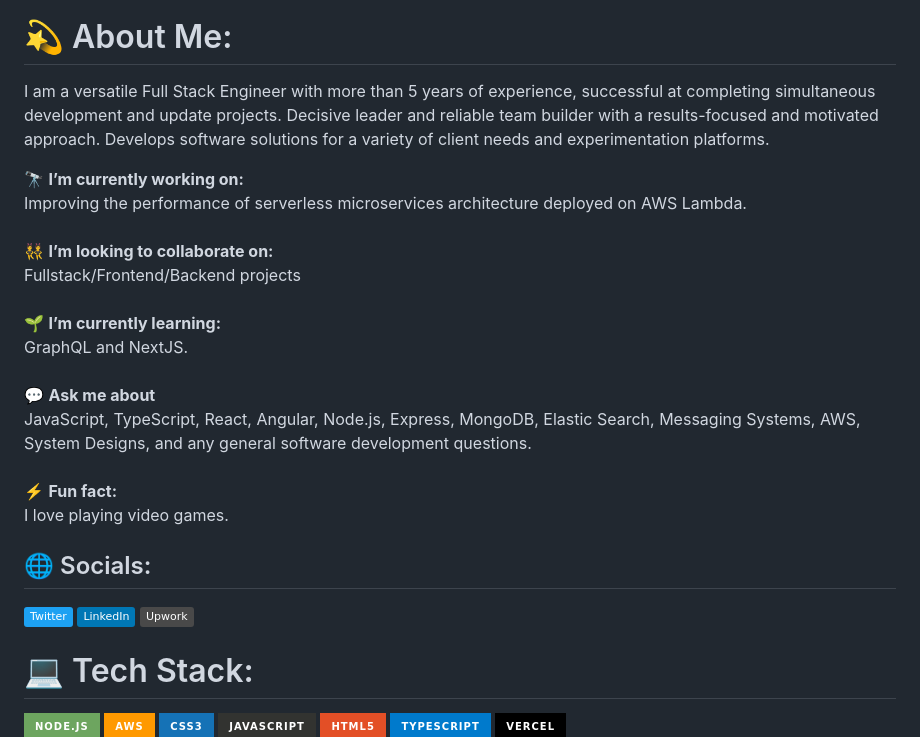
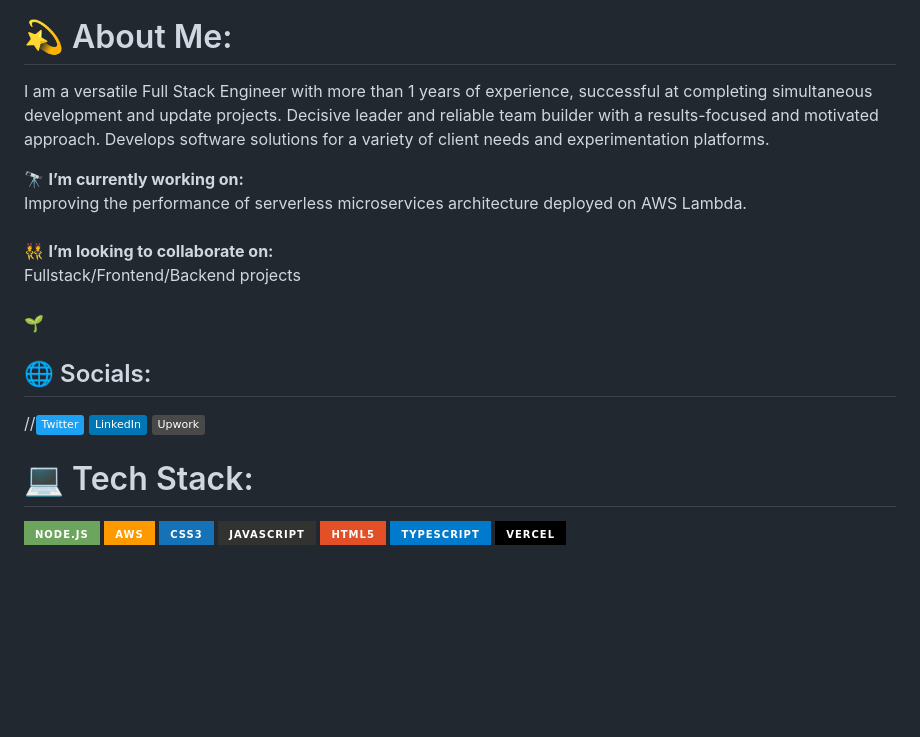
Before and after one commit to RonakPadaliya/RonakPadaliya, a Markdown page: README.md, the part around the change. Drawn GitHub-style; badges without logos; blank space fills up the shorter version.

```diff
--- a/README.md
+++ b/README.md
@@ -1,13 +1,13 @@
 [![Typing SVG](https://readme-typing-svg.herokuapp.com?color=FF3670&size=35&center=true&vCenter=true&width=1000&lines=Welcome+to+my+GitHub+profile!;My+name+is+Ronak+Padaliya;I'm+a+Freelancer+Software+Engineer)](https://git.io/typing-svg)
 # 💫 About Me:
 
-I am a versatile Full Stack Engineer with more than 5 years of experience, successful at completing simultaneous development and update projects. Decisive leader and reliable team builder with a results-focused and motivated approach. Develops software solutions for a variety of client needs and experimentation platforms.
+I am a versatile Full Stack Engineer with more than 1 years of experience, successful at completing simultaneous development and update projects. Decisive leader and reliable team builder with a results-focused and motivated approach. Develops software solutions for a variety of client needs and experimentation platforms.
 
-🔭 **I’m currently working on:**  <br>Improving the performance of serverless microservices architecture deployed on AWS Lambda.<br><br>👯 **I’m looking to collaborate on:**  <br>Fullstack/Frontend/Backend projects<br><br>🌱 **I’m currently learning:**  <br>GraphQL and NextJS.<br><br>💬 **Ask me about**  <br>JavaScript, TypeScript, React, Angular, Node.js, Express, MongoDB, Elastic Search, Messaging Systems, AWS, System Designs, and any general software development questions.<br><br>⚡ **Fun fact:**  <br>I love playing video games.
+🔭 **I’m currently working on:**  <br>Improving the performance of serverless microservices architecture deployed on AWS Lambda.<br><br>👯 **I’m looking to collaborate on:**  <br>Fullstack/Frontend/Backend projects<br><br>🌱
 
 
 ## 🌐 Socials:
-[![Twitter](https://img.shields.io/badge/Twitter-%231DA1F2.svg?logo=Twitter&logoColor=white)](https://twitter.com/AgnihotriVatan)
+//[![Twitter](https://img.shields.io/badge/Twitter-%231DA1F2.svg?logo=Twitter&logoColor=white)](https://twitter.com/AgnihotriVatan)
 [![LinkedIn](https://img.shields.io/badge/LinkedIn-%230077B5.svg?logo=linkedin&logoColor=white)](https://www.linkedin.com/in/ronakpadaliya/)
 [![Up Work](https://img.shields.io/badge/Upwork-494949?style=flat&logo=upwork)](https://www.upwork.com/freelancers/~01d46da04af1b1112e?mp_source=share)
 
```
